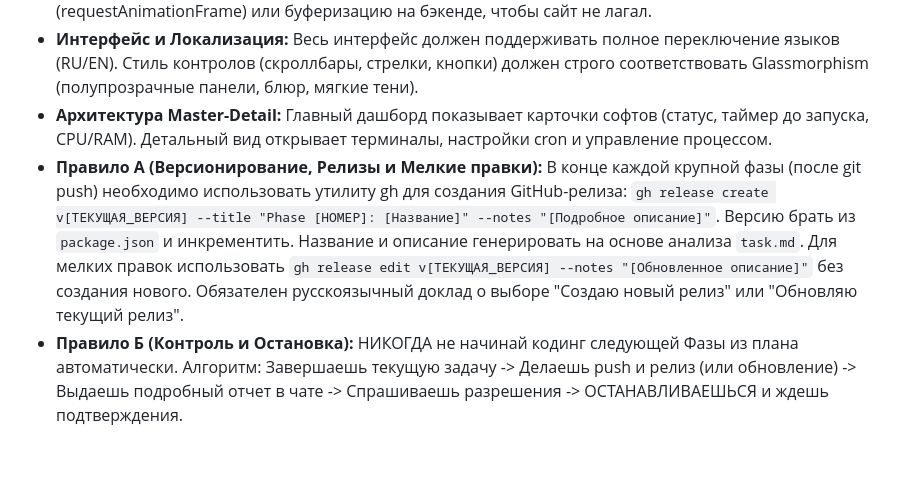
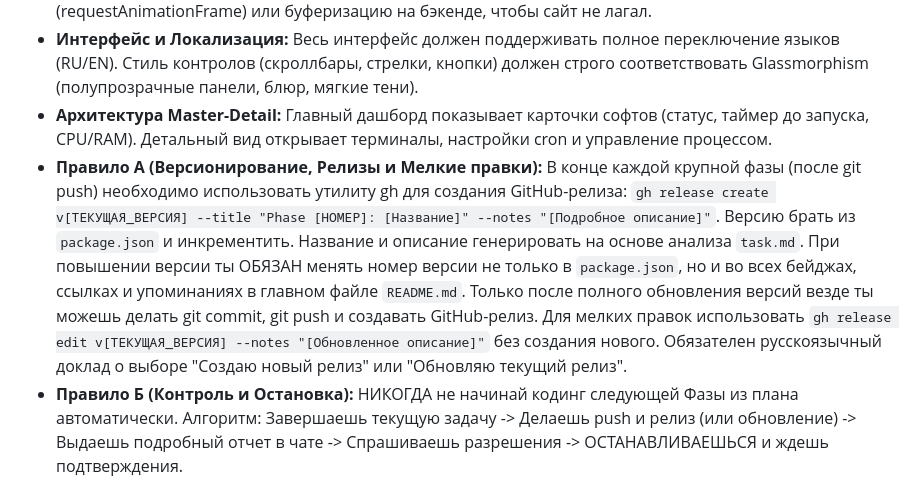
Before and after one commit to AngelNetw0rk/win-server-manager, a Markdown page: GEMINI.md, the part around the change. Drawn GitHub-style; blank space fills up the shorter version.

```diff
--- a/GEMINI.md
+++ b/GEMINI.md
@@ -121,7 +121,7 @@ Win Server Manager/
 * **Оптимизация производительности:** При потоковой передаче логов (особенно при интенсивном выводе) НЕ используй искусственные задержки (КД). Используй батчинг (chunking) на стороне клиента (requestAnimationFrame) или буферизацию на бэкенде, чтобы сайт не лагал.
 * **Интерфейс и Локализация:** Весь интерфейс должен поддерживать полное переключение языков (RU/EN). Стиль контролов (скроллбары, стрелки, кнопки) должен строго соответствовать Glassmorphism (полупрозрачные панели, блюр, мягкие тени).
 * **Архитектура Master-Detail:** Главный дашборд показывает карточки софтов (статус, таймер до запуска, CPU/RAM). Детальный вид открывает терминалы, настройки cron и управление процессом.
-* **Правило А (Версионирование, Релизы и Мелкие правки):** В конце каждой крупной фазы (после git push) необходимо использовать утилиту gh для создания GitHub-релиза: `gh release create v[ТЕКУЩАЯ_ВЕРСИЯ] --title "Phase [НОМЕР]: [Название]" --notes "[Подробное описание]"`. Версию брать из `package.json` и инкрементить. Название и описание генерировать на основе анализа `task.md`. Для мелких правок использовать `gh release edit v[ТЕКУЩАЯ_ВЕРСИЯ] --notes "[Обновленное описание]"` без создания нового. Обязателен русскоязычный доклад о выборе "Создаю новый релиз" или "Обновляю текущий релиз".
+* **Правило А (Версионирование, Релизы и Мелкие правки):** В конце каждой крупной фазы (после git push) необходимо использовать утилиту gh для создания GitHub-релиза: `gh release create v[ТЕКУЩАЯ_ВЕРСИЯ] --title "Phase [НОМЕР]: [Название]" --notes "[Подробное описание]"`. Версию брать из `package.json` и инкрементить. Название и описание генерировать на основе анализа `task.md`. При повышении версии ты ОБЯЗАН менять номер версии не только в `package.json`, но и во всех бейджах, ссылках и упоминаниях в главном файле `README.md`. Только после полного обновления версий везде ты можешь делать git commit, git push и создавать GitHub-релиз. Для мелких правок использовать `gh release edit v[ТЕКУЩАЯ_ВЕРСИЯ] --notes "[Обновленное описание]"` без создания нового. Обязателен русскоязычный доклад о выборе "Создаю новый релиз" или "Обновляю текущий релиз".
 * **Правило Б (Контроль и Остановка):** НИКОГДА не начинай кодинг следующей Фазы из плана автоматически. Алгоритм: Завершаешь текущую задачу -> Делаешь push и релиз (или обновление) -> Выдаешь подробный отчет в чате -> Спрашиваешь разрешения -> ОСТАНАВЛИВАЕШЬСЯ и ждешь подтверждения.
 
 ## Антиправила (НЕ ДЕЛАТЬ)
```
Also changed, not shown: README.md (+15 -1 lines).
